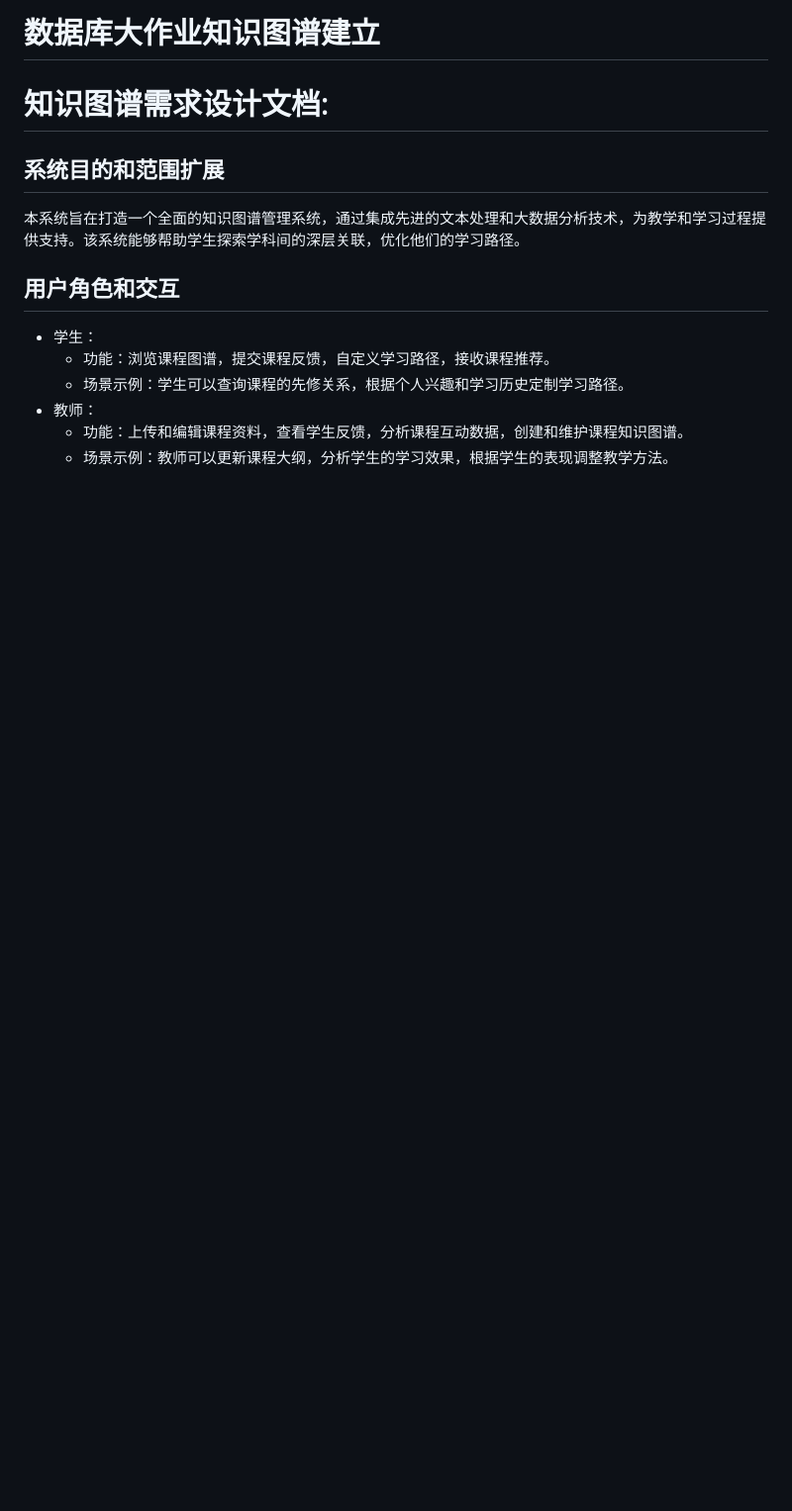
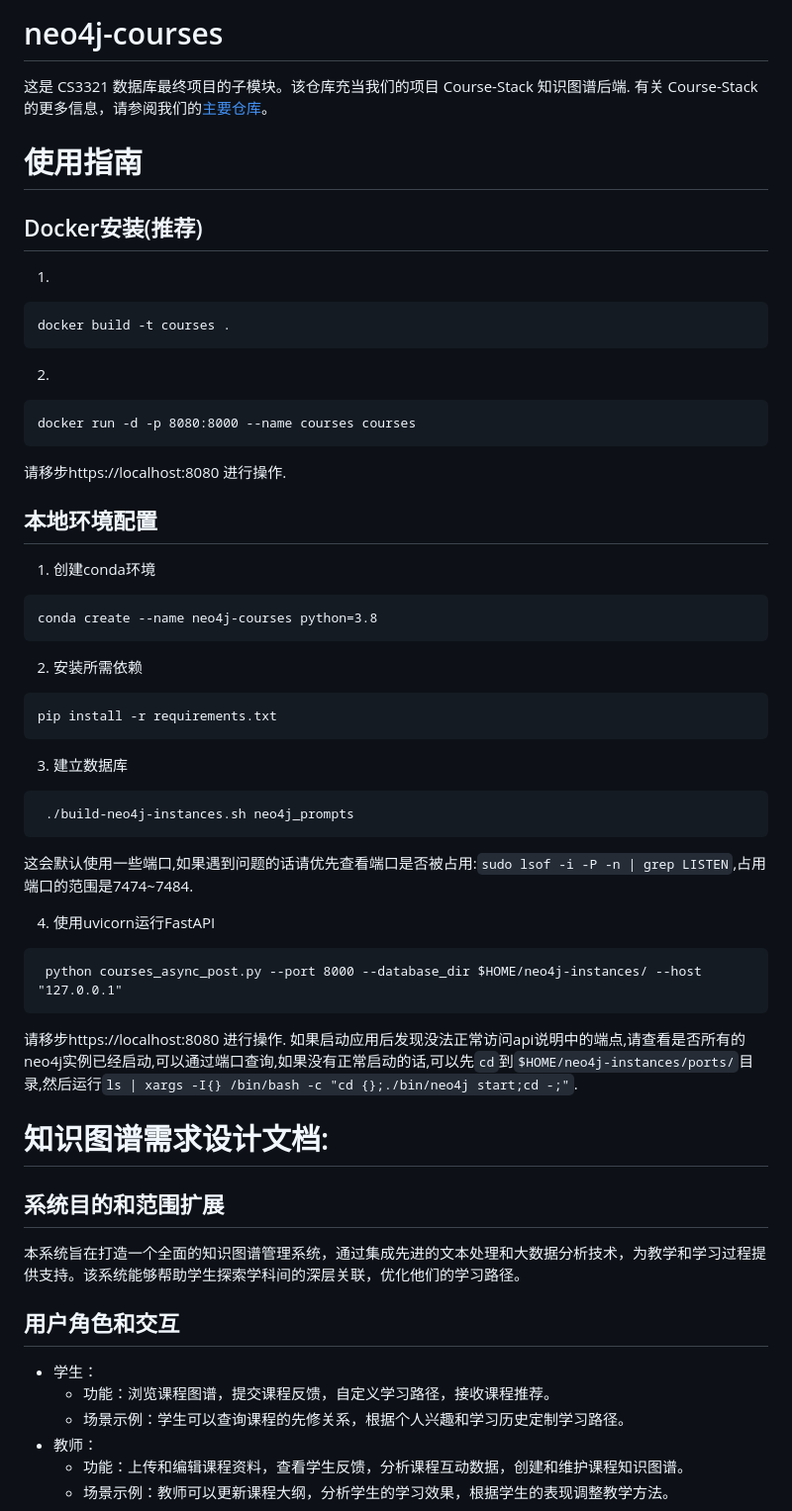
Before and after one commit to Learner209/neo4j-courses, a Markdown page: README.md, the part around one of its changes. Shown at 99% size. GitHub-like rendering; blank space fills up the shorter version.

Commit message:
[CRUD]: Update readme.

````diff
--- a/README.md
+++ b/README.md
@@ -1,4 +1,49 @@
-# 数据库大作业知识图谱建立
+# neo4j-courses
+这是 CS3321 数据库最终项目的子模块。该仓库充当我们的项目 Course-Stack 知识图谱后端.
+有关 Course-Stack 的更多信息，请参阅我们的[主要仓库](https://github.com/Simonwzm/CS3321-Course-Stack)。
+
+# 使用指南
+
+## Docker安装(推荐)
+
+1.
+```shell=bash
+docker build -t courses .
+```
+
+2.
+```shell=bash
+docker run -d -p 8080:8000 --name courses courses
+```
+
+请移步https://localhost:8080 进行操作.
+
+## 本地环境配置
+1. 创建conda环境
+```shell=zsh
+conda create --name neo4j-courses python=3.8
+```
+
+
+2. 安装所需依赖
+```shell=bash
+pip install -r requirements.txt
+```
+
+3. 建立数据库
+
+```shell=bash
+ ./build-neo4j-instances.sh neo4j_prompts
+ ```
+这会默认使用一些端口,如果遇到问题的话请优先查看端口是否被占用:`sudo lsof -i -P -n | grep LISTEN`,占用端口的范围是7474~7484.
+
+4. 使用uvicorn运行FastAPI
+
+```shell=bash
+ python courses_async_post.py --port 8000 --database_dir $HOME/neo4j-instances/ --host "127.0.0.1"
+```
+
+请移步https://localhost:8080 进行操作. 如果启动应用后发现没法正常访问api说明中的端点,请查看是否所有的neo4j实例已经启动,可以通过端口查询,如果没有正常启动的话,可以先`cd`到`$HOME/neo4j-instances/ports/`目录,然后运行`ls | xargs -I{} /bin/bash -c "cd {};./bin/neo4j start;cd -;"`.
 
 
 # 知识图谱需求设计文档:
````
Also changed, not shown: other parts of README.md (+30 -2 lines).
